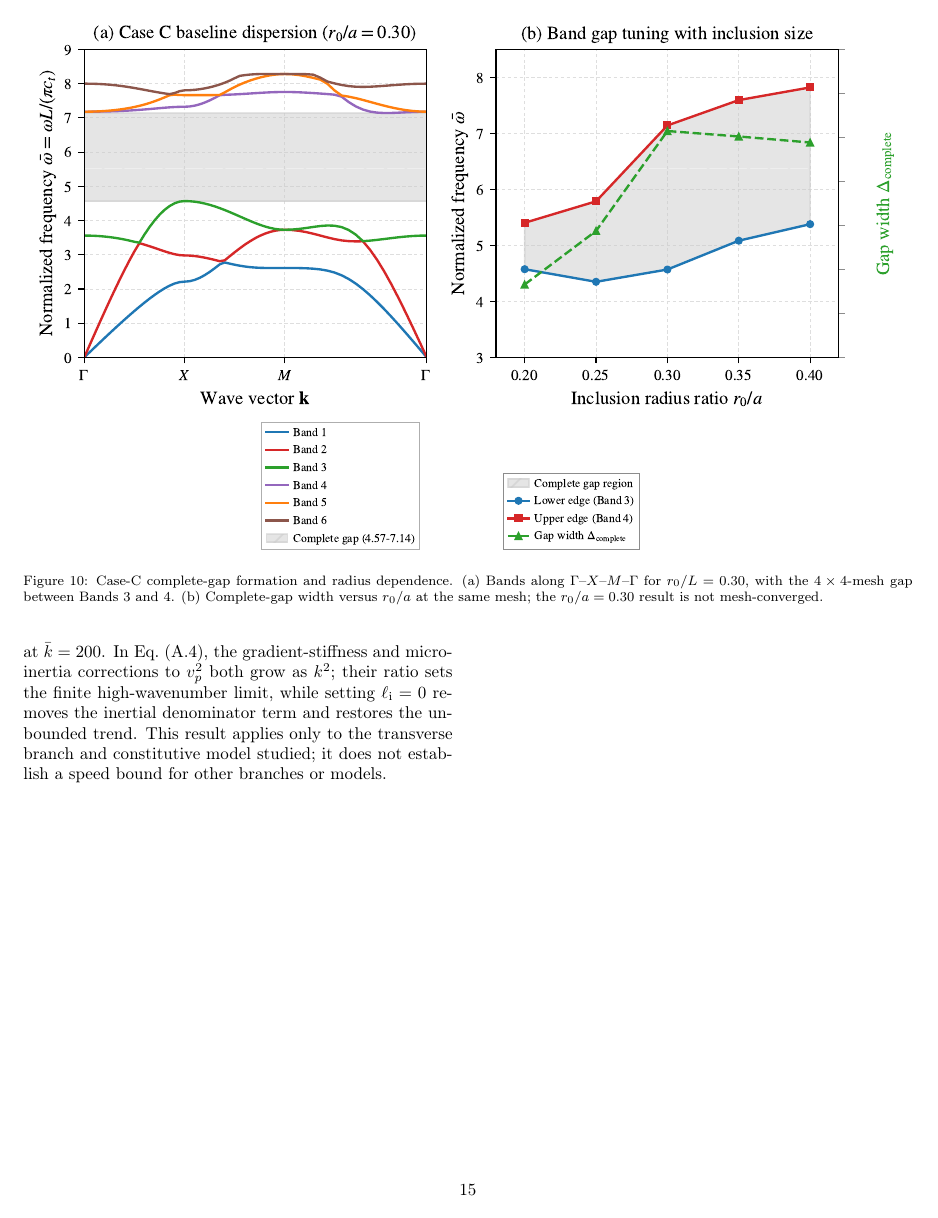
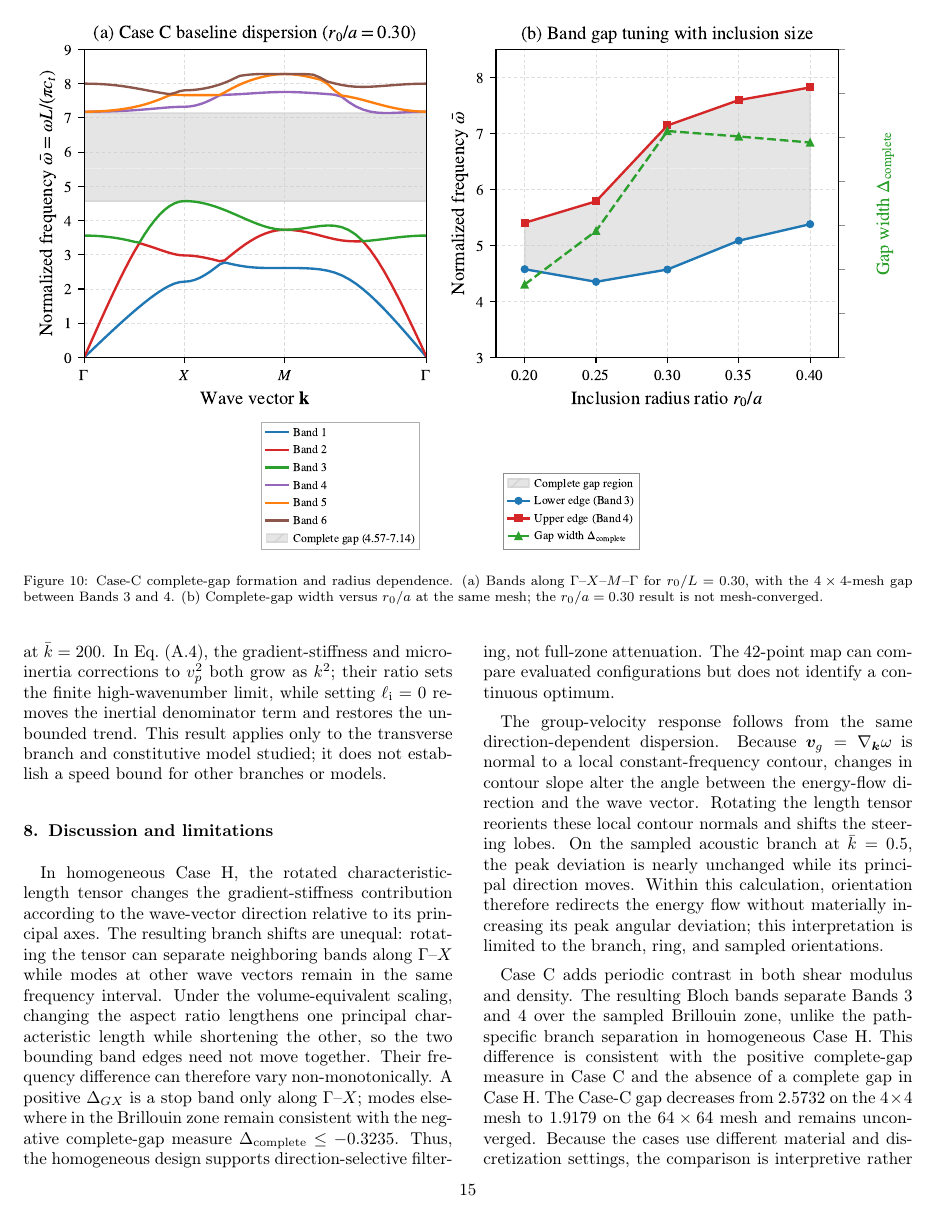
Before and after one commit to vipin-oss/BFS-FEM-MATLAB, a LaTeX paper (Paper9_FEM3_STYLE_ADAPTED/OVERLEAF/manuscript.tex): page 15 of 25 before the commit and page 15 of 24 after it. Compiled offline with pdfLaTeX.

Commit message:
Avoid forcing result figures onto separate float pages
Co-authored-by: arena-agent <297053741+arena-agent@users.noreply.github.com>

```diff
--- a/Paper9_FEM3_STYLE_ADAPTED/OVERLEAF/manuscript.tex
+++ b/Paper9_FEM3_STYLE_ADAPTED/OVERLEAF/manuscript.tex
@@ -21,7 +21,6 @@
 %-------------------------------------------------
 \usepackage{graphicx}
 \usepackage{dblfloatfix}  % permit full-width floats at the bottom of two-column pages
-\usepackage{placeins}     % keep each scientific section with its pending floats
 \usepackage{booktabs}
 \usepackage{multirow}
 \usepackage{array}
```
Also changed, not shown: Paper9_FEM3_STYLE_ADAPTED/OVERLEAF/manuscript.tex (1 more changed lines).
